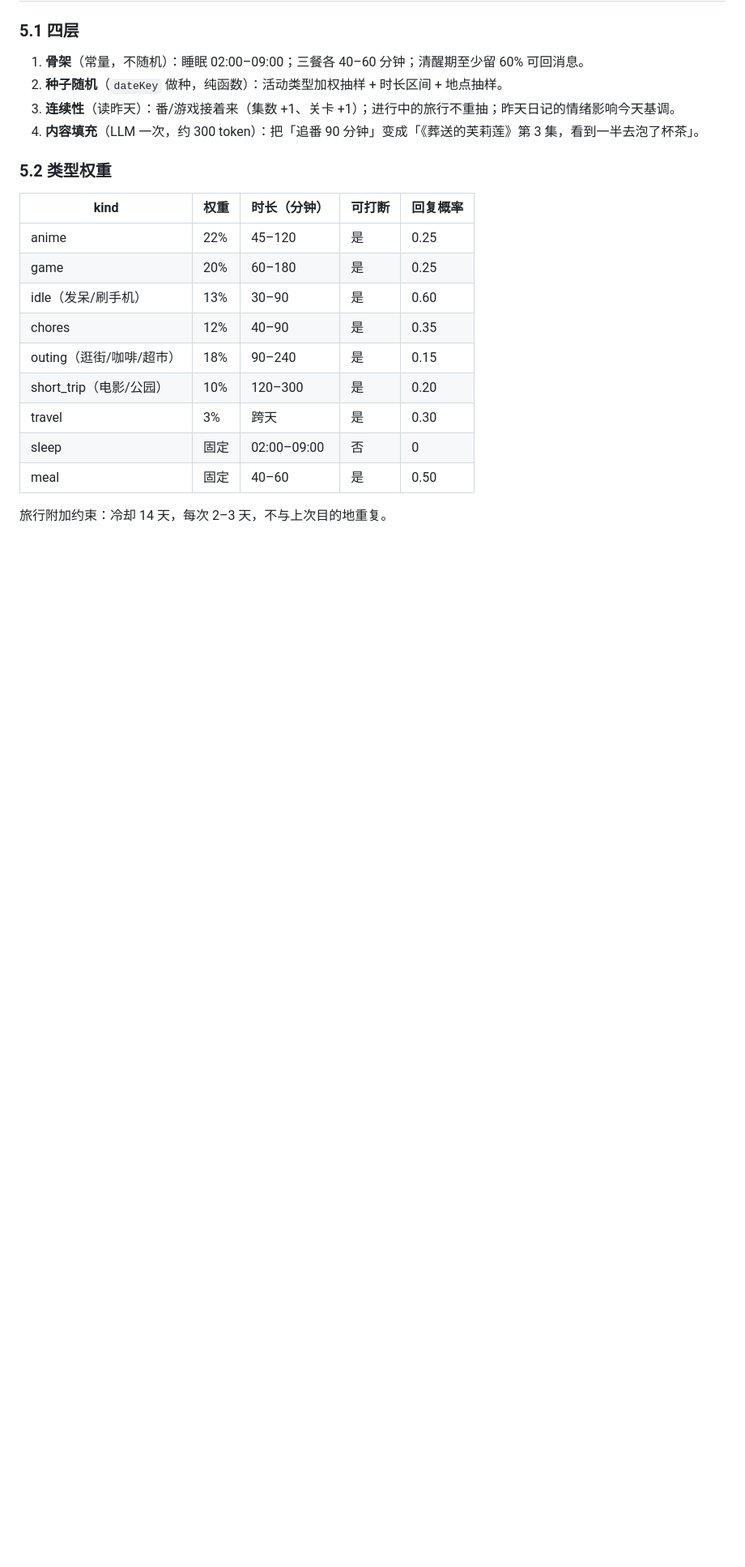
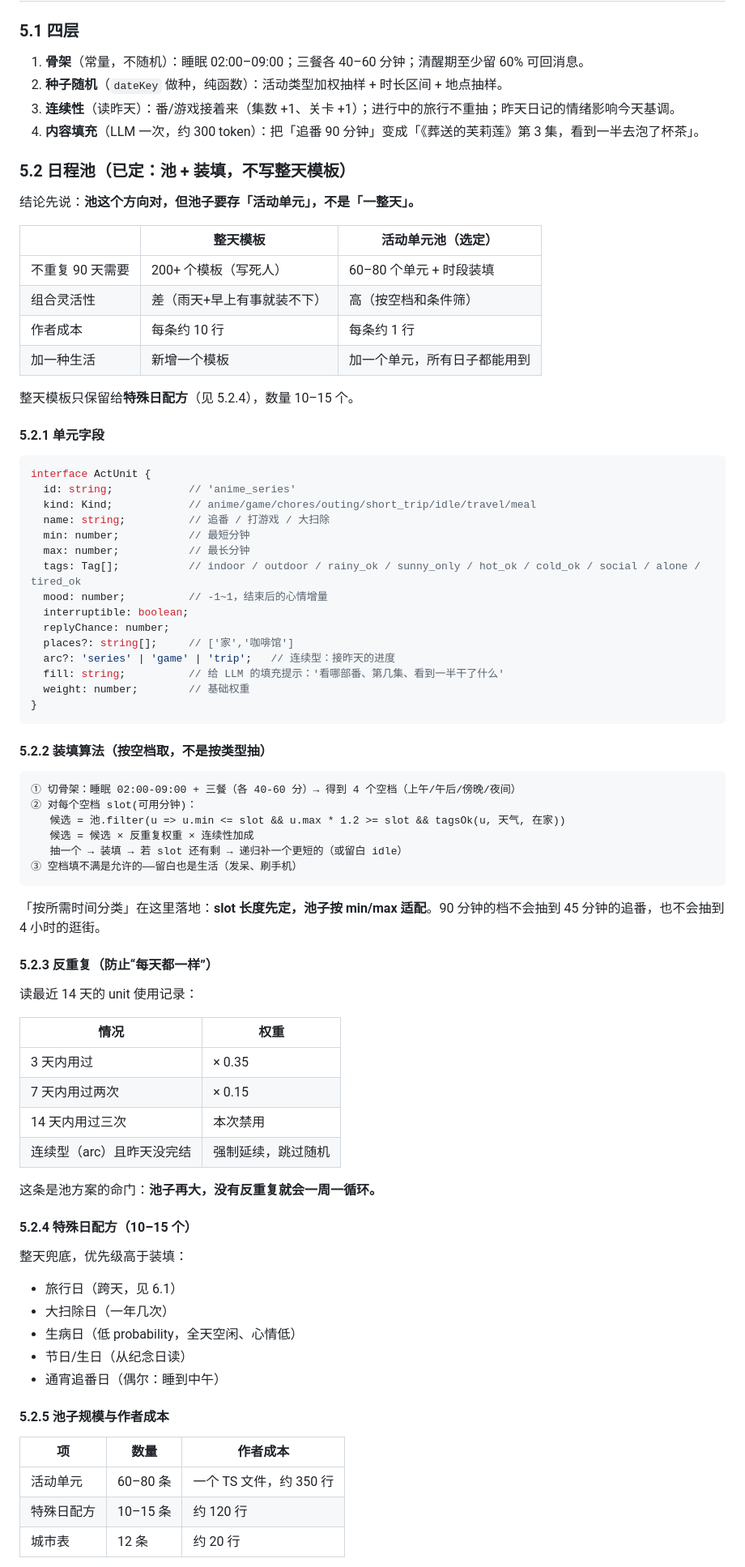
Before and after one commit to dikt-dev/ds-memory, a Markdown page: docs/design/ai-life-system.md, the part around one of its changes. Shown at 81% size. GitHub-like rendering; blank space fills up the shorter version.

Commit message:
docs(life): 日程池（活动单元+空档装填+反重复+特殊日配方）、旅行12城、同意须明确、见闻配图方案

````diff
--- a/docs/design/ai-life-system.md
+++ b/docs/design/ai-life-system.md
@@ -93,18 +93,80 @@ CREATE INDEX idx_messages_pending ON messages(reply_state);
 3. **连续性**（读昨天）：番/游戏接着来（集数 +1、关卡 +1）；进行中的旅行不重抽；昨天日记的情绪影响今天基调。
 4. **内容填充**（LLM 一次，约 300 token）：把「追番 90 分钟」变成「《葬送的芙莉莲》第 3 集，看到一半去泡了杯茶」。
 
-### 5.2 类型权重
+### 5.2 日程池（已定：池 + 装填，不写整天模板）
 
-| kind | 权重 | 时长（分钟） | 可打断 | 回复概率 |
-| --- | --- | --- | --- | --- |
-| anime | 22% | 45–120 | 是 | 0.25 |
-| game | 20% | 60–180 | 是 | 0.25 |
-| idle（发呆/刷手机） | 13% | 30–90 | 是 | 0.60 |
-| chores | 12% | 40–90 | 是 | 0.35 |
-| outing（逛街/咖啡/超市） | 18% | 90–240 | 是 | 0.15 |
-| short_trip（电影/公园） | 10% | 120–300 | 是 | 0.20 |
-| travel | 3% | 跨天 | 是 | 0.30 |
-| sleep | 固定 | 02:00–09:00 | 否 | 0 |
-| meal | 固定 | 40–60 | 是 | 0.50 |
+结论先说：**池这个方向对，但池子要存「活动单元」，不是「一整天」。**
 
-旅行附加约束：冷却 14 天，每次 2–3 天，不与上次目的地重复。
+| | 整天模板 | **活动单元池（选定）** |
+| --- | --- | --- |
+| 不重复 90 天需要 | 200+ 个模板（写死人） | 60–80 个单元 + 时段装填 |
+| 组合灵活性 | 差（雨天+早上有事就装不下） | 高（按空档和条件筛） |
+| 作者成本 | 每条约 10 行 | 每条约 1 行 |
+| 加一种生活 | 新增一个模板 | 加一个单元，所有日子都能用到 |
+
+整天模板只保留给**特殊日配方**（见 5.2.4），数量 10–15 个。
+
+#### 5.2.1 单元字段
+
+```ts
+interface ActUnit {
+  id: string;            // 'anime_series'
+  kind: Kind;            // anime/game/chores/outing/short_trip/idle/travel/meal
+  name: string;          // 追番 / 打游戏 / 大扫除
+  min: number;           // 最短分钟
+  max: number;           // 最长分钟
+  tags: Tag[];           // indoor / outdoor / rainy_ok / sunny_only / hot_ok / cold_ok / social / alone / tired_ok
+  mood: number;          // -1~1，结束后的心情增量
+  interruptible: boolean;
+  replyChance: number;
+  places?: string[];     // ['家','咖啡馆']
+  arc?: 'series' | 'game' | 'trip';   // 连续型：接昨天的进度
+  fill: string;          // 给 LLM 的填充提示：'看哪部番、第几集、看到一半干了什么'
+  weight: number;        // 基础权重
+}
+```
+
+#### 5.2.2 装填算法（按空档取，不是按类型抽）
+
+```
+① 切骨架：睡眠 02:00-09:00 + 三餐（各 40-60 分）→ 得到 4 个空档（上午/午后/傍晚/夜间）
+② 对每个空档 slot(可用分钟)：
+   候选 = 池.filter(u => u.min <= slot && u.max * 1.2 >= slot && tagsOk(u, 天气, 在家))
+   候选 = 候选 × 反重复权重 × 连续性加成
+   抽一个 → 装填 → 若 slot 还有剩 → 递归补一个更短的（或留白 idle）
+③ 空档填不满是允许的——留白也是生活（发呆、刷手机）
+```
+
+「按所需时间分类」在这里落地：**slot 长度先定，池子按 min/max 适配**。90 分钟的档不会抽到 45 分钟的追番，也不会抽到 4 小时的逛街。
+
+#### 5.2.3 反重复（防止“每天都一样”）
+
+读最近 14 天的 unit 使用记录：
+
+| 情况 | 权重 |
+| --- | --- |
+| 3 天内用过 | × 0.35 |
+| 7 天内用过两次 | × 0.15 |
+| 14 天内用过三次 | 本次禁用 |
+| 连续型（arc）且昨天没完结 | 强制延续，跳过随机 |
+
+这条是池方案的命门：**池子再大，没有反重复就会一周一循环。**
+
+#### 5.2.4 特殊日配方（10–15 个）
+
+整天兜底，优先级高于装填：
+
+- 旅行日（跨天，见 6.1）
+- 大扫除日（一年几次）
+- 生病日（低 probability，全天空闲、心情低）
+- 节日/生日（从纪念日读）
+- 通宵追番日（偶尔：睡到中午）
+
+#### 5.2.5 池子规模与作者成本
+
+| 项 | 数量 | 作者成本 |
+| --- | --- | --- |
+| 活动单元 | 60–80 条 | 一个 TS 文件，约 350 行 |
+| 特殊日配方 | 10–15 条 | 约 120 行 |
+| 城市表 | 12 条 | 约 20 行 |
+
````
Also changed, not shown: other parts of docs/design/ai-life-system.md (+65 -26 lines).
